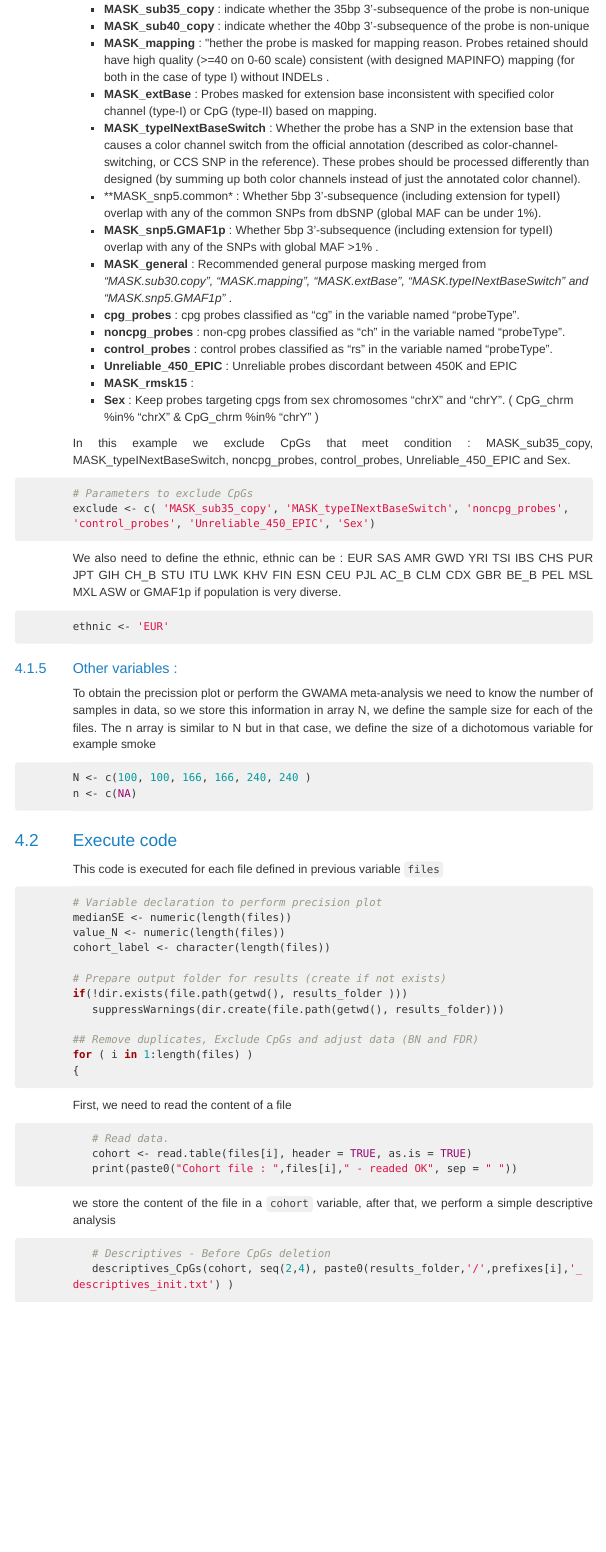
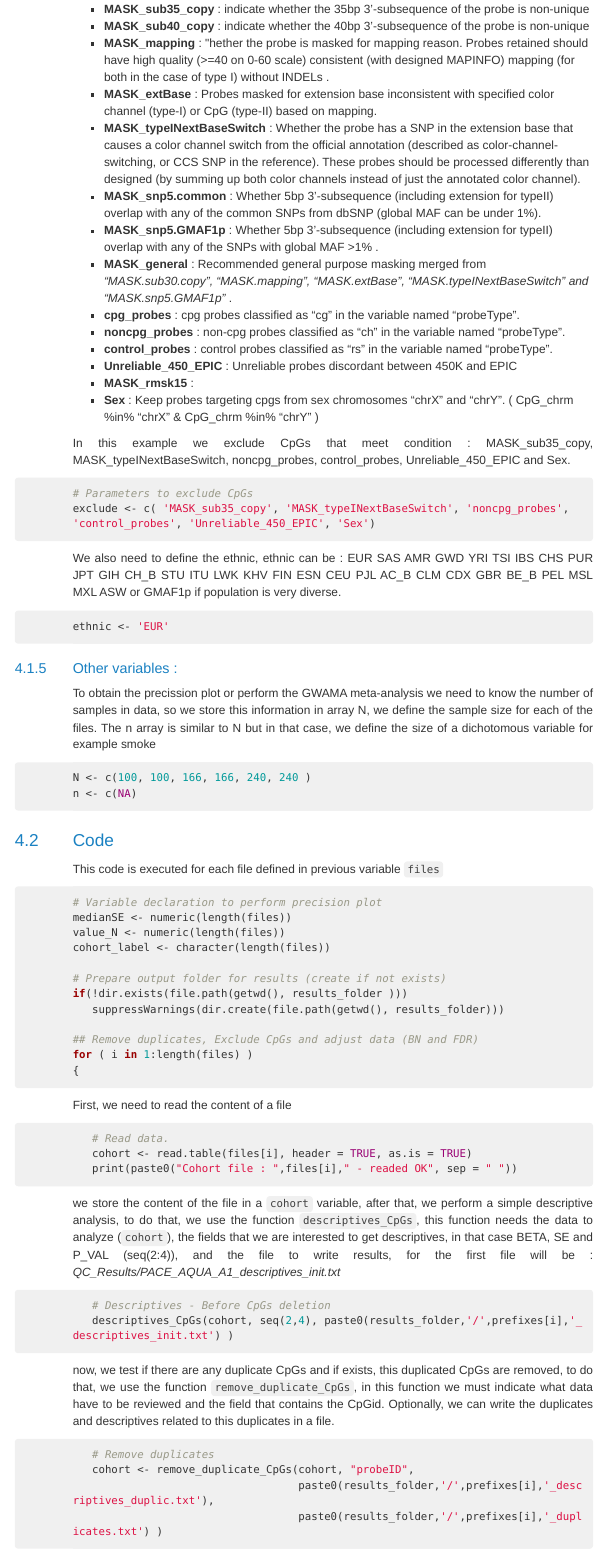
Before and after one commit to isglobal-brge/EASIER, an R Markdown document (vignettes/Overview.Rmd): the page in a window 1100 px wide, from 2750 px down. The pictures show the output file vignettes/Overview.html that the author committed with the source, opened offline.

Commit message:
vignette update

````diff
--- a/vignettes/Overview.Rmd
+++ b/vignettes/Overview.Rmd
@@ -131,7 +131,7 @@ In QC process, we exclude that CpGs that not accomplish with defined parameters
   * **MASK_mapping** : "hether the probe is masked for mapping reason. Probes retained should have high quality (>=40 on 0-60 scale) consistent (with designed MAPINFO) mapping (for both in the case of type I) without INDELs .
   * **MASK_extBase**  : Probes masked for extension base inconsistent with specified color channel (type-I) or CpG (type-II) based on mapping.
   * **MASK_typeINextBaseSwitch**  : Whether the probe has a SNP in the extension base that causes a color channel switch from the official annotation (described as color-channel-switching, or CCS SNP in the reference). These probes should be processed differently than designed (by summing up both color channels instead of just the annotated color channel).
-  * **MASK_snp5.common*  : Whether 5bp 3'-subsequence (including extension for typeII) overlap with any of the common SNPs from dbSNP (global MAF can be under 1%).
+  * **MASK_snp5.common**  : Whether 5bp 3'-subsequence (including extension for typeII) overlap with any of the common SNPs from dbSNP (global MAF can be under 1%).
   * **MASK_snp5.GMAF1p**  : Whether 5bp 3'-subsequence (including extension for typeII) overlap with any of the SNPs with global MAF >1% .
   * **MASK_general** :  Recommended general purpose masking merged from *"MASK.sub30.copy", "MASK.mapping", "MASK.extBase", "MASK.typeINextBaseSwitch" and "MASK.snp5.GMAF1p"* .
   * **cpg_probes** :  cpg probes classified as "cg" in the variable named "probeType".
@@ -164,7 +164,7 @@ N <- c(100, 100, 166, 166, 240, 240 )
 n <- c(NA)
 ```
 
-## Execute code
+## Code
 
 
 This code is executed for each file defined in previous variable `files`
@@ -194,19 +194,24 @@ First, we need to read the content of a file
    print(paste0("Cohort file : ",files[i]," - readed OK", sep = " "))
 ```
 
-we store the content of the file in a `cohort` variable, after that, we perform a simple descriptive analysis
+we store the content of the file in a `cohort` variable, after that, we perform a simple descriptive analysis, to do that, we use the function `descriptives_CpGs`, this function needs the data to analyze (`cohort`), the fields that we are interested to get descriptives, in that case BETA, SE and P_VAL (seq(2:4)), and the file to write results, for the first file will be : *QC_Results/PACE_AQUA_A1_descriptives_init.txt*
 
 ```{r QC_code_descriptives}
    # Descriptives - Before CpGs deletion
    descriptives_CpGs(cohort, seq(2,4), paste0(results_folder,'/',prefixes[i],'_descriptives_init.txt') )
 ```
 
-```{r QC_code_descriptives2}
+now, we test if there are any duplicate CpGs and if exists, this duplicated CpGs are removed, to do that, we use the function `remove_duplicate_CpGs`, in this function we must indicate what data have to be reviewed and the field that contains the CpGid. Optionally, we can write the duplicates and descriptives related to this duplicates in a file.
+
+```{r QC_code_removedupli}
    # Remove duplicates
    cohort <- remove_duplicate_CpGs(cohort, "probeID",
                                    paste0(results_folder,'/',prefixes[i],'_descriptives_duplic.txt'),
                                    paste0(results_folder,'/',prefixes[i],'_duplicates.txt') )
+```
 
+
+```{r QC_code_exclCpGs}
    # Exclude CpGs not meet conditions
    cohort <- exclude_CpGs(cohort, "probeID", exclude, filename = paste0(results_folder,'/',prefixes[i],'_excluded.txt') )
 
````
Also changed, not shown: vignettes/Overview.html.
